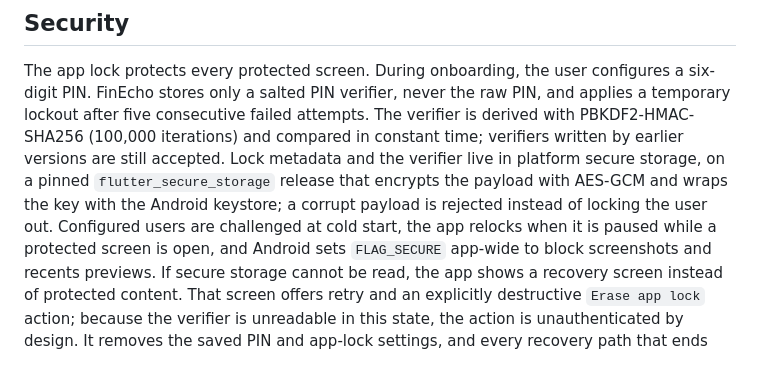
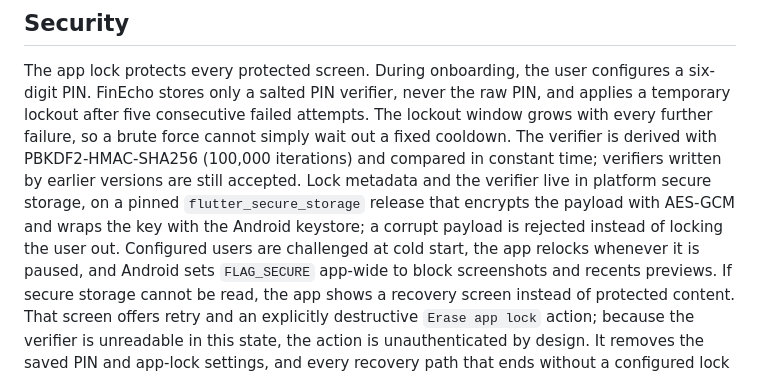
Before and after one commit to OmarAdel10/FinEcho, a Markdown page: README.md, the part around the change. GitHub-like rendering.

Commit message:
📝 docs(security): describe the lock lifecycle
- Describe the growing lockout window.
- Describe the app-scoped relock observer and the setup guard.

```diff
--- a/README.md
+++ b/README.md
@@ -23,14 +23,15 @@ steps so users can resume where they left off.
 The app lock protects every protected screen. During onboarding, the user
 configures a six-digit PIN. FinEcho stores only a salted PIN verifier, never the
 raw PIN, and applies a temporary lockout after five consecutive failed
-attempts. The verifier is derived with PBKDF2-HMAC-SHA256 (100,000 iterations)
+attempts. The lockout window grows with every further failure, so a brute
+force cannot simply wait out a fixed cooldown. The verifier is derived with
+PBKDF2-HMAC-SHA256 (100,000 iterations)
 and compared in constant time; verifiers written by earlier versions are still
 accepted. Lock metadata and the verifier live in platform secure storage, on a
 pinned `flutter_secure_storage` release that encrypts the payload with AES-GCM
 and wraps the key with the Android keystore; a corrupt payload is rejected
 instead of locking the user out. Configured users are challenged at cold start,
-the app relocks when it is
-paused while a protected screen is open, and Android sets `FLAG_SECURE`
+the app relocks whenever it is paused, and Android sets `FLAG_SECURE`
 app-wide to block screenshots and recents previews. If secure storage cannot
 be read, the app shows a recovery screen instead of protected content. That
 screen offers retry and an explicitly destructive `Erase app lock` action;
```
Also changed, not shown: docs/ARCHITECTURE.md (+12 -3 lines), docs/followups.md (+8 -4 lines).
